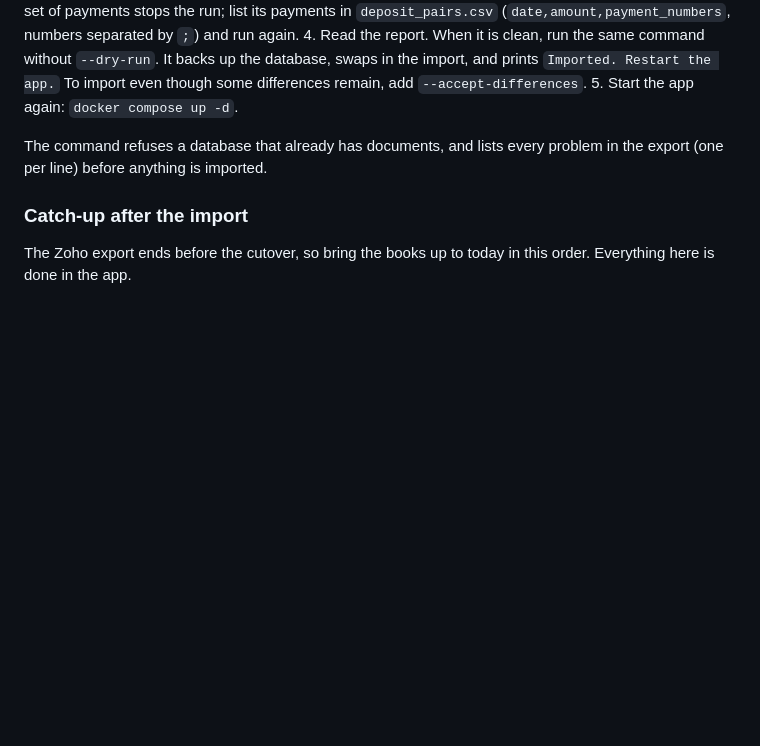
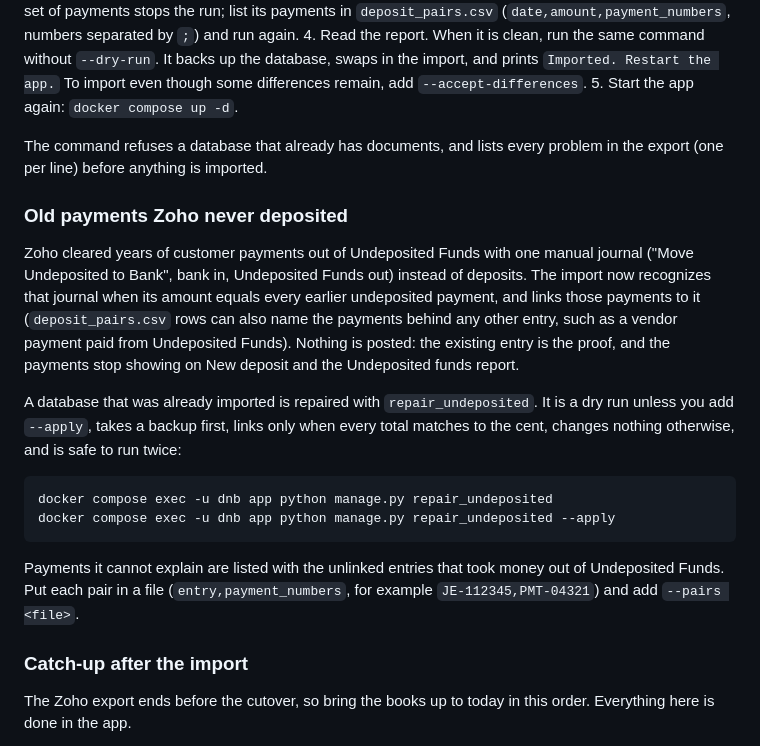
Before and after one commit to Blz989/dnb-books, a Markdown page: README.md, the part around the change. Rendered like a GitHub page; blank space fills up the shorter version.

Commit message:
docs: README for repair_undeposited and the importer's undeposited clearing
Co-Authored-By: Claude Sonnet 5.5 <noreply@anthropic.com>

````diff
--- a/README.md
+++ b/README.md
@@ -193,6 +193,19 @@ docker compose run --rm app python manage.py import_zoho /data/zoho/export.zip -
 
 The command refuses a database that already has documents, and lists every problem in the export (one per line) before anything is imported.
 
+### Old payments Zoho never deposited
+
+Zoho cleared years of customer payments out of Undeposited Funds with one manual journal ("Move Undeposited to Bank", bank in, Undeposited Funds out) instead of deposits. The import now recognizes that journal when its amount equals every earlier undeposited payment, and links those payments to it (`deposit_pairs.csv` rows can also name the payments behind any other entry, such as a vendor payment paid from Undeposited Funds). Nothing is posted: the existing entry is the proof, and the payments stop showing on New deposit and the Undeposited funds report.
+
+A database that was already imported is repaired with `repair_undeposited`. It is a dry run unless you add `--apply`, takes a backup first, links only when every total matches to the cent, changes nothing otherwise, and is safe to run twice:
+
+```bash
+docker compose exec -u dnb app python manage.py repair_undeposited
+docker compose exec -u dnb app python manage.py repair_undeposited --apply
+```
+
+Payments it cannot explain are listed with the unlinked entries that took money out of Undeposited Funds. Put each pair in a file (`entry,payment_numbers`, for example `JE-112345,PMT-04321`) and add `--pairs <file>`.
+
 ### Catch-up after the import
 
 The Zoho export ends before the cutover, so bring the books up to today in this order. Everything here is done in the app.
````
